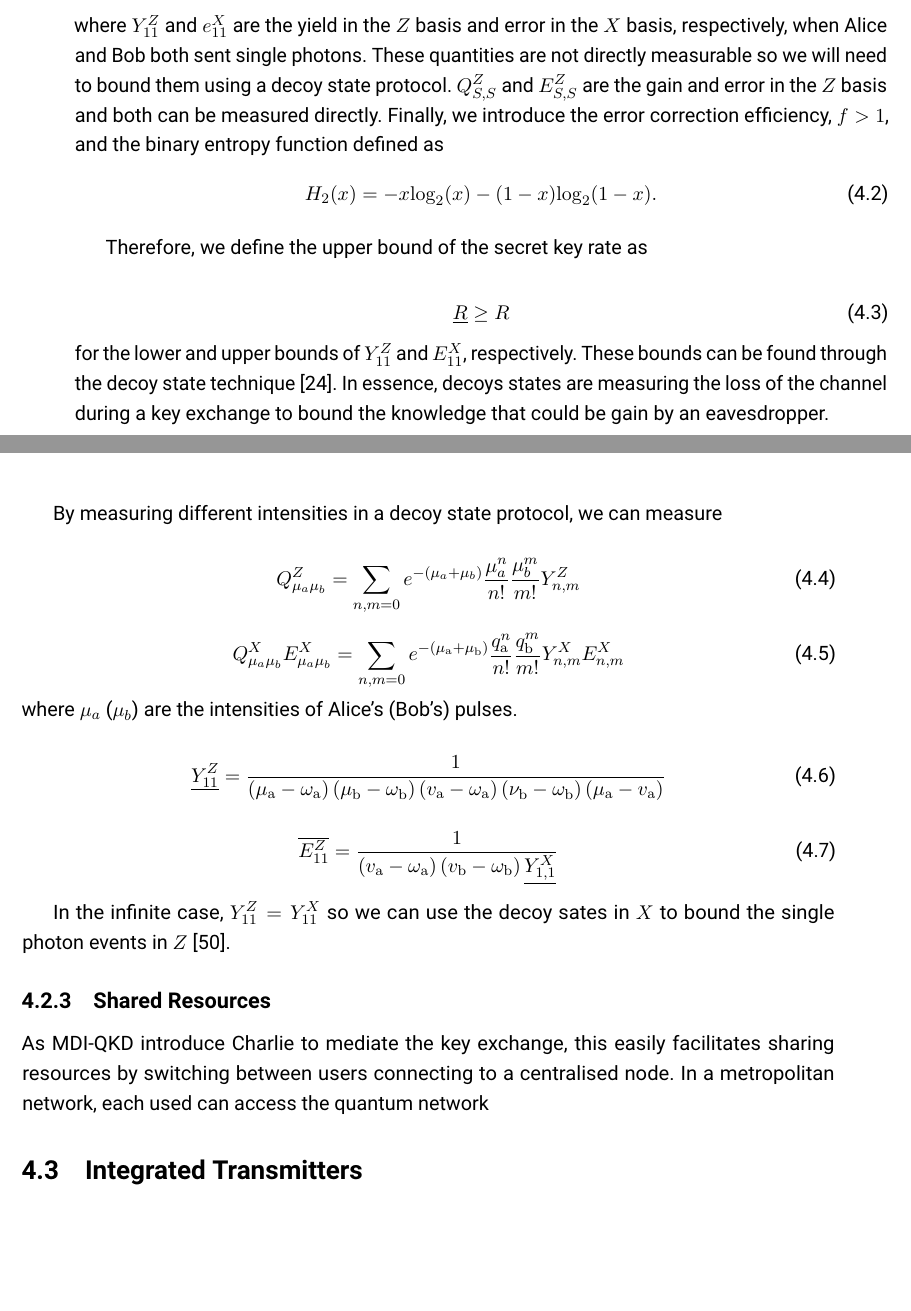
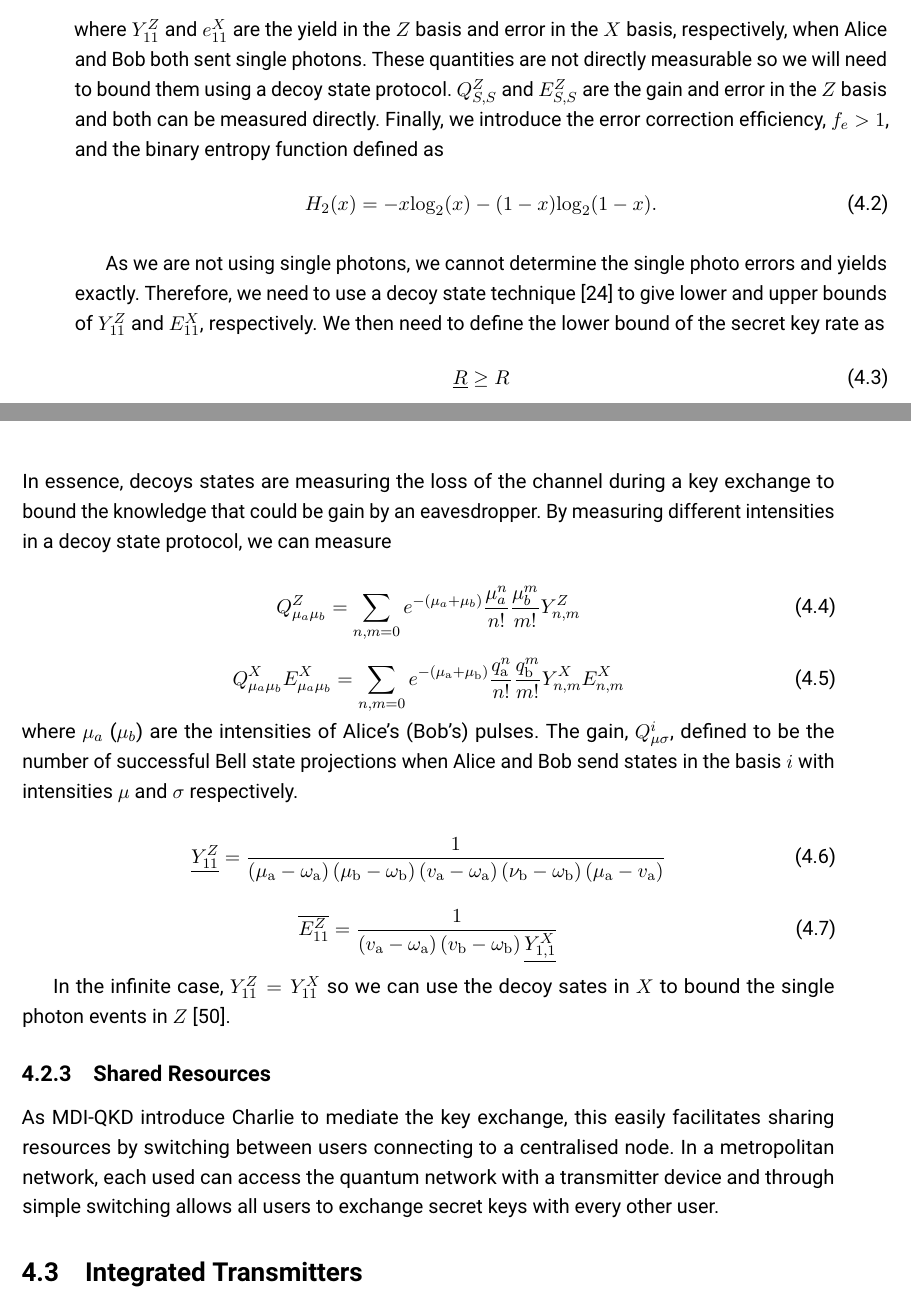
Before and after one commit to hsemenenko/Thesis, a LaTeX thesis (henry_semenenko_thesis.tex, which reads chapters/chapter04/chap04.tex): two parts of pages 56 and 57 of 100, joined at a grey line, cut so that both start at the same text, the shorter picture padded with empty space. Compiled offline with pdfLaTeX.

Commit message:
Added some more details for the MDI secret key rate estimation

```diff
--- a/chapters/chapter04/chap04.tex
+++ b/chapters/chapter04/chap04.tex
@@ -56,19 +56,16 @@ The estimate key rate of \ac{MDI} per pulse in the infinite case is given as
 \begin{equation}
 	R = (p_z)^2 Y_{11}^Z \left(1 - H_2(E_{11}^X)\right) - Q_{S,S}^Z f_e E_{S,S}^Z H_2(E_{\mu_s\mu_s}^Z)
 \end{equation}
-where $Y_{11}^Z$ and $e_{11}^X$ are the yield in the $Z$ basis and error in the $X$ basis, respectively, when Alice and Bob both sent single photons. These quantities are not directly measurable so we will need to bound them using a decoy state protocol. $Q_{S,S}^Z$ and $E_{S,S}^Z$ are the gain and error in the $Z$ basis and both can be measured directly. Finally, we introduce the error correction efficiency, $f>1$, and the binary entropy function defined as
+where $Y_{11}^Z$ and $e_{11}^X$ are the yield in the $Z$ basis and error in the $X$ basis, respectively, when Alice and Bob both sent single photons. These quantities are not directly measurable so we will need to bound them using a decoy state protocol. $Q_{S,S}^Z$ and $E_{S,S}^Z$ are the gain and error in the $Z$ basis and both can be measured directly. Finally, we introduce the error correction efficiency, $f_e>1$, and the binary entropy function defined as
 \begin{equation}
 	H_2(x) = -x\mathrm{log}_2(x) - (1-x)\mathrm{log}_2(1-x).
 \end{equation}
 
-Therefore, we define the upper bound of the secret key rate as
-
+As we are not using single photons, we cannot determine the single photo errors and yields exactly. Therefore, we need to use a decoy state technique \cite{Lo2005} to give lower and upper bounds of $Y_{11}^Z$ and $E_{11}^X$, respectively. We then need to define the lower bound of the secret key rate as
 \begin{equation}
 	\underline{R} \geq R
 \end{equation}
-for the lower and upper bounds of $Y_{11}^Z$ and $E_{11}^X$, respectively. These bounds can be found through the decoy state technique \cite{Lo2005}. In essence, decoys states are measuring the loss of the channel during a key exchange to bound the knowledge that could be gain by an eavesdropper.
-
-By measuring different intensities in a decoy state protocol, we can measure
+In essence, decoys states are measuring the loss of the channel during a key exchange to bound the knowledge that could be gain by an eavesdropper.  By measuring different intensities in a decoy state protocol, we can measure
 
 \begin{equation}
 	Q_{\mu_a \mu_b}^Z = \sum_{n,m=0} e^{-(\mu_a + \mu_b)}\frac{\mu_a^n}{n!}\frac{\mu_b^m}{m!} Y_{n,m}^Z
@@ -77,7 +74,7 @@ By measuring different intensities in a decoy state protocol, we can measure
 \begin{equation}
 	Q_{\mu_{a} \mu_{b}}^X E^{X}_{\mu_{a} \mu_{b}}=\sum_{n, m=0} e^{-\left(\mu_{\mathrm{a}}+\mu_{\mathrm{b}}\right)} \frac{q_{\mathrm{a}}^{n}}{n !} \frac{q_{\mathrm{b}}^{m}}{m !} Y^{X}_{n, m} E^{X}_{n, m}
 \end{equation}
-where $\mu_a$ ($\mu_b$) are the intensities of Alice's (Bob's) pulses.
+where $\mu_a$ ($\mu_b$) are the intensities of Alice's (Bob's) pulses. The gain, $Q_{\mu\sigma}^i$, defined to be the number of successful Bell state projections when Alice and Bob send states in the basis $i$ with intensities $\mu$ and $\sigma$ respectively.
 
 \begin{equation}
 	\underline{Y_{11}^Z} = \frac{1}{\left(\mu_{\mathrm{a}}-\omega_{\mathrm{a}}\right)\left(\mu_{\mathrm{b}}-\omega_{\mathrm{b}}\right)\left(v_{\mathrm{a}}-\omega_{\mathrm{a}}\right)\left(\nu_{\mathrm{b}}-\omega_{\mathrm{b}}\right)\left(\mu_{\mathrm{a}}-v_{\mathrm{a}}\right)}
@@ -91,7 +88,7 @@ In the infinite case, $Y_{11}^Z = Y_{11}^X$ so we can use the decoy sates in $X$
 
 \subsection{Shared Resources}
 
-As \ac{MDI} introduce Charlie to mediate the key exchange, this easily facilitates sharing resources by switching between users connecting to a centralised node. In a metropolitan network, each used can access the quantum network
+As \ac{MDI} introduce Charlie to mediate the key exchange, this easily facilitates sharing resources by switching between users connecting to a centralised node. In a metropolitan network, each used can access the quantum network with a transmitter device and through simple switching allows all users to exchange secret keys with every other user.
 
 \section{Integrated Transmitters}
 
```
Also changed, not shown: chapters/chapter04/chap04.tex (4 more changed lines).
